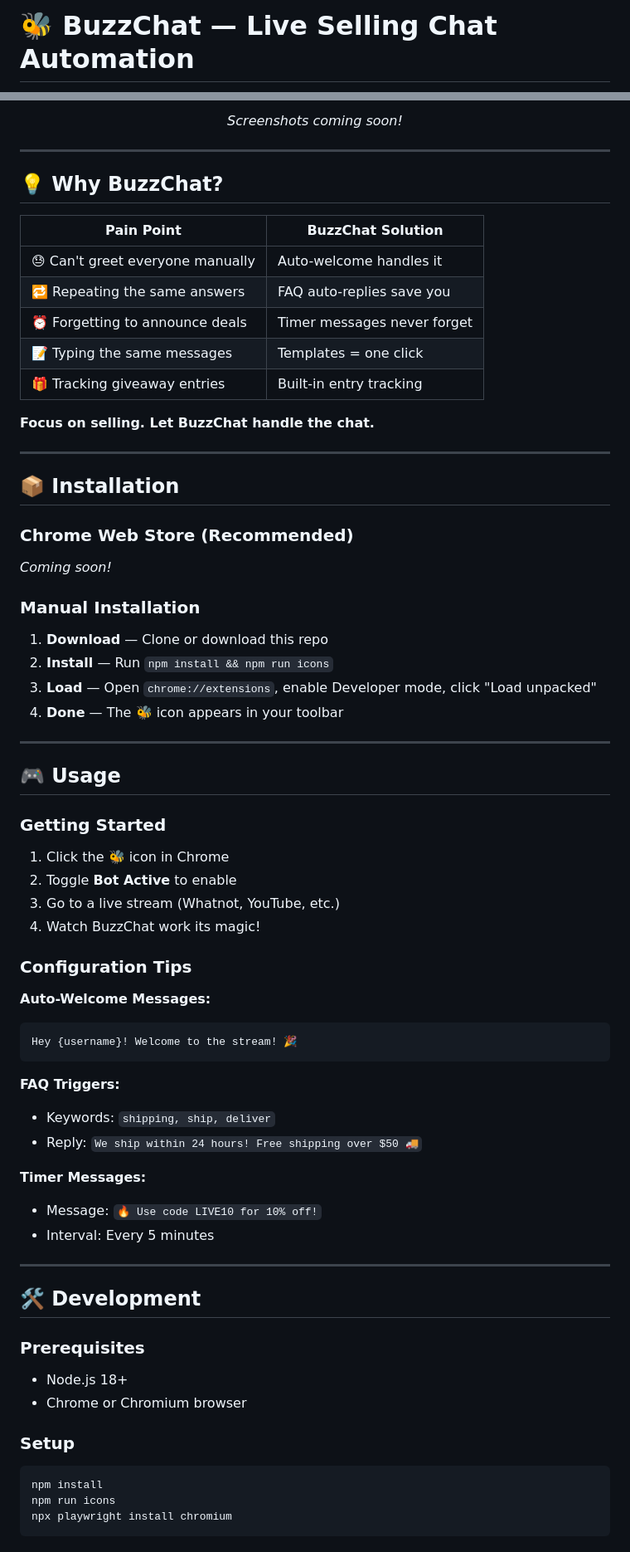
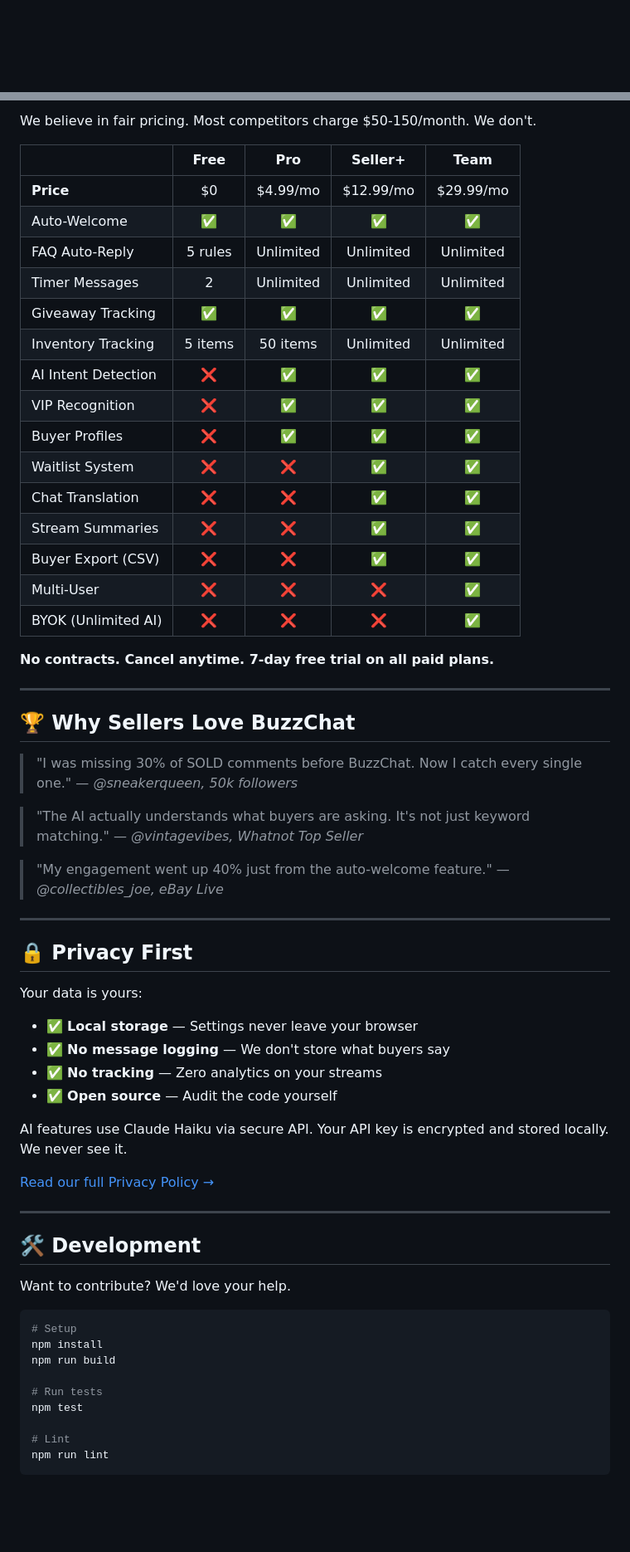
Before and after one commit to JakeLiuMe/BuzzChat, a Markdown page: README.md, 2 parts joined by grey strips. Shown at 83% size. GitHub-like rendering; blank space fills up the shorter version.

Commit message:
docs: professional startup-quality README with full feature showcase

````diff
--- a/README.md
+++ b/README.md
@@ -1,2 +1,2 @@
-# 🐝 BuzzChat — Live Selling Chat Automation
+<div align="center">
 
@@ -75,73 +153,69 @@ That's it! Navigate to a live stream and click the 🐝 icon to start.
 
-<p align="center">
-  <em>Screenshots coming soon!</em>
-</p>
+We believe in fair pricing. Most competitors charge $50-150/month. We don't.
+
+| | **Free** | **Pro** | **Seller+** | **Team** |
+|--|:-------:|:-------:|:-----------:|:--------:|
+| **Price** | $0 | $4.99/mo | $12.99/mo | $29.99/mo |
+| Auto-Welcome | ✅ | ✅ | ✅ | ✅ |
+| FAQ Auto-Reply | 5 rules | Unlimited | Unlimited | Unlimited |
+| Timer Messages | 2 | Unlimited | Unlimited | Unlimited |
+| Giveaway Tracking | ✅ | ✅ | ✅ | ✅ |
+| Inventory Tracking | 5 items | 50 items | Unlimited | Unlimited |
+| AI Intent Detection | ❌ | ✅ | ✅ | ✅ |
+| VIP Recognition | ❌ | ✅ | ✅ | ✅ |
+| Buyer Profiles | ❌ | ✅ | ✅ | ✅ |
+| Waitlist System | ❌ | ❌ | ✅ | ✅ |
+| Chat Translation | ❌ | ❌ | ✅ | ✅ |
+| Stream Summaries | ❌ | ❌ | ✅ | ✅ |
+| Buyer Export (CSV) | ❌ | ❌ | ✅ | ✅ |
+| Multi-User | ❌ | ❌ | ❌ | ✅ |
+| BYOK (Unlimited AI) | ❌ | ❌ | ❌ | ✅ |
+
+**No contracts. Cancel anytime. 7-day free trial on all paid plans.**
 
 ---
 
-## 💡 Why BuzzChat?
+## 🏆 Why Sellers Love BuzzChat
 
-| Pain Point | BuzzChat Solution |
-|------------|-------------------|
-| 😓 Can't greet everyone manually | Auto-welcome handles it |
-| 🔁 Repeating the same answers | FAQ auto-replies save you |
-| ⏰ Forgetting to announce deals | Timer messages never forget |
-| 📝 Typing the same messages | Templates = one click |
-| 🎁 Tracking giveaway entries | Built-in entry tracking |
+> "I was missing 30% of SOLD comments before BuzzChat. Now I catch every single one."
+> — *@sneakerqueen, 50k followers*
 
-**Focus on selling. Let BuzzChat handle the chat.**
+> "The AI actually understands what buyers are asking. It's not just keyword matching."
+> — *@vintagevibes, Whatnot Top Seller*
+
+> "My engagement went up 40% just from the auto-welcome feature."
+> — *@collectibles_joe, eBay Live*
 
 ---
 
-## 📦 Installation
+## 🔒 Privacy First
 
-### Chrome Web Store (Recommended)
-*Coming soon!*
+Your data is yours:
 
-### Manual Installation
+- ✅ **Local storage** — Settings never leave your browser
+- ✅ **No message logging** — We don't store what buyers say
+- ✅ **No tracking** — Zero analytics on your streams
+- ✅ **Open source** — Audit the code yourself
 
-1. **Download** — Clone or download this repo
-2. **Install** — Run `npm install && npm run icons`
-3. **Load** — Open `chrome://extensions`, enable Developer mode, click "Load unpacked"
-4. **Done** — The 🐝 icon appears in your toolbar
+AI features use Claude Haiku via secure API. Your API key is encrypted and stored locally. We never see it.
 
----
-
-## 🎮 Usage
-
-### Getting Started
-1. Click the 🐝 icon in Chrome
-2. Toggle **Bot Active** to enable
-3. Go to a live stream (Whatnot, YouTube, etc.)
-4. Watch BuzzChat work its magic!
-
-### Configuration Tips
-
-**Auto-Welcome Messages:**
-```
-Hey {username}! Welcome to the stream! 🎉
-```
-
-**FAQ Triggers:**
-- Keywords: `shipping, ship, deliver`
-- Reply: `We ship within 24 hours! Free shipping over $50 🚚`
-
-**Timer Messages:**
-- Message: `🔥 Use code LIVE10 for 10% off!`
-- Interval: Every 5 minutes
+[Read our full Privacy Policy →](docs/PRIVACY_POLICY.md)
 
 ---
 
 ## 🛠️ Development
 
-### Prerequisites
-- Node.js 18+
-- Chrome or Chromium browser
+Want to contribute? We'd love your help.
 
-### Setup
 ```bash
+# Setup
 npm install
-npm run icons
-npx playwright install chromium
+npm run build
+
+# Run tests
+npm test
+
+# Lint
+npm run lint
 ```
 
````
Also changed, not shown: other parts of README.md (+170 -89 lines).
